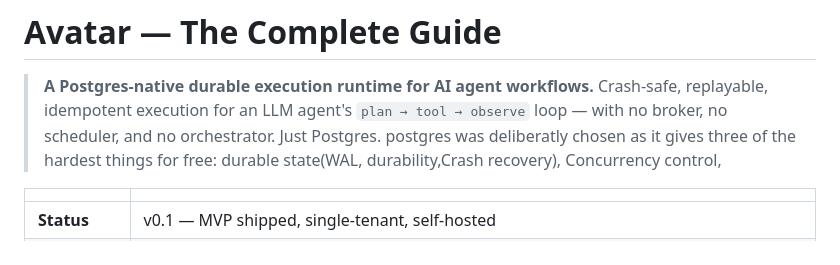
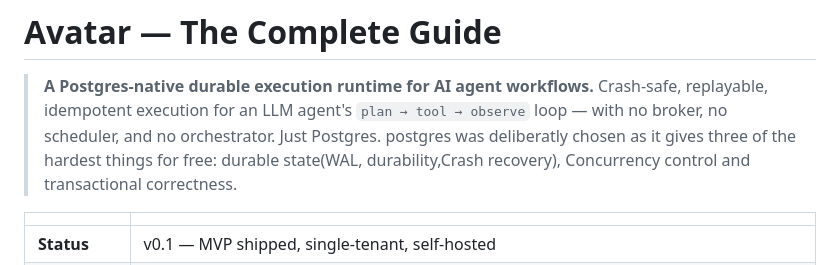
Before and after one commit to avatar-runtime/avatar-engine, a Markdown page: docs/AVATAR.md, the part around the change. GitHub-like rendering.

```diff
--- a/docs/AVATAR.md
+++ b/docs/AVATAR.md
@@ -4,7 +4,7 @@
 > Crash-safe, replayable, idempotent execution for an LLM agent's
 > `plan → tool → observe` loop — with no broker, no scheduler, and no
 > orchestrator. Just Postgres.
->postgres was deliberatly chosen as it gives three of the hardest things for free: durable state(WAL, durability,Crash recovery), Concurrency control,
+>postgres was deliberatly chosen as it gives three of the hardest things for free: durable state(WAL, durability,Crash recovery), Concurrency control and transactional correctness.
 
 | | |
 |---|---|
```
